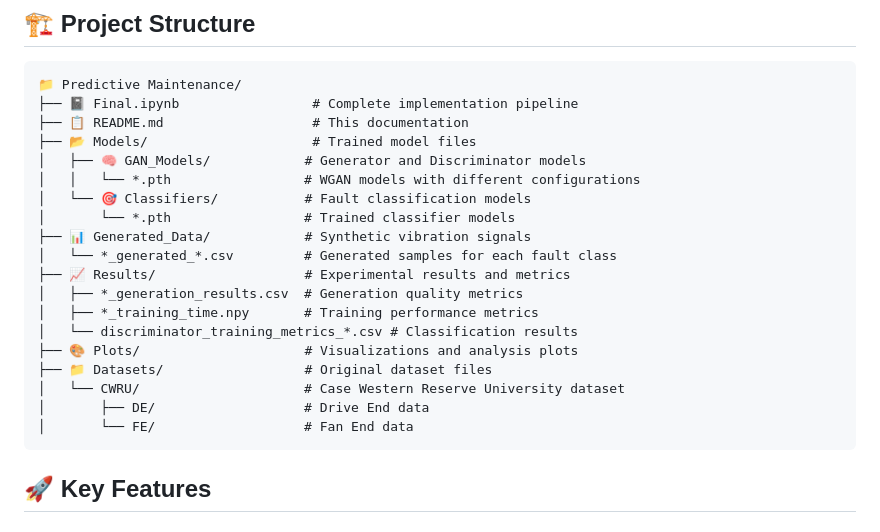
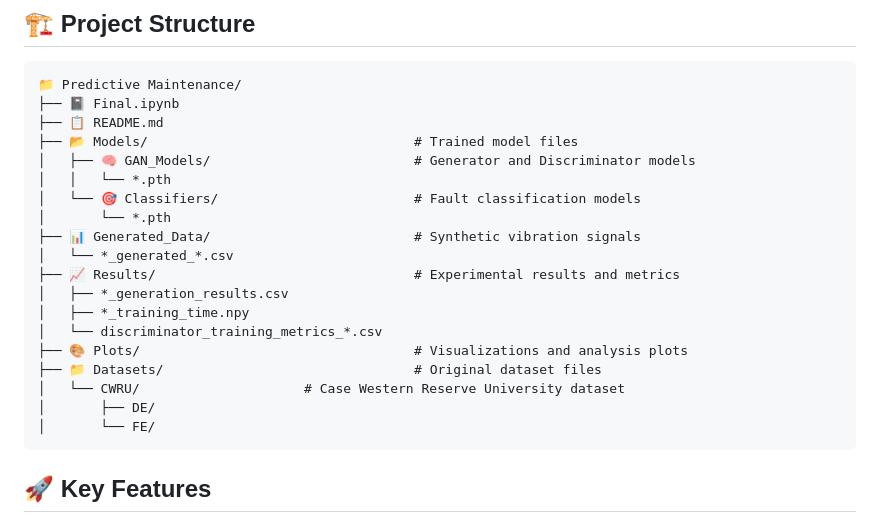
Before and after one commit to Ritabrata-Chakraborty/An-Efficient-Approach-for-Synthetic-Data-Generation-and-Fault-Diagnosis-for-Rotating-Machinery, a Markdown page: README.md, the part around the change. Rendered like a GitHub page.

````diff
--- a/README.md
+++ b/README.md
@@ -34,24 +34,24 @@ Fault diagnosis in rotating machinery is often hindered by the scarcity of fault
 
 ```
 📁 Predictive Maintenance/
-├── 📓 Final.ipynb                 # Complete implementation pipeline
-├── 📋 README.md                   # This documentation
-├── 📂 Models/                     # Trained model files
-│   ├── 🧠 GAN_Models/            # Generator and Discriminator models
-│   │   └── *.pth                 # WGAN models with different configurations
-│   └── 🎯 Classifiers/           # Fault classification models
-│       └── *.pth                 # Trained classifier models
-├── 📊 Generated_Data/            # Synthetic vibration signals
-│   └── *_generated_*.csv         # Generated samples for each fault class
-├── 📈 Results/                   # Experimental results and metrics
-│   ├── *_generation_results.csv  # Generation quality metrics
-│   ├── *_training_time.npy       # Training performance metrics
-│   └── discriminator_training_metrics_*.csv # Classification results
-├── 🎨 Plots/                     # Visualizations and analysis plots
-├── 📁 Datasets/                  # Original dataset files
+├── 📓 Final.ipynb
+├── 📋 README.md
+├── 📂 Models/                                  # Trained model files
+│   ├── 🧠 GAN_Models/                          # Generator and Discriminator models
+│   │   └── *.pth
+│   └── 🎯 Classifiers/                         # Fault classification models
+│       └── *.pth
+├── 📊 Generated_Data/                          # Synthetic vibration signals
+│   └── *_generated_*.csv
+├── 📈 Results/                                 # Experimental results and metrics
+│   ├── *_generation_results.csv
+│   ├── *_training_time.npy
+│   └── discriminator_training_metrics_*.csv
+├── 🎨 Plots/                                   # Visualizations and analysis plots
+├── 📁 Datasets/                                # Original dataset files
 │   └── CWRU/                     # Case Western Reserve University dataset
-│       ├── DE/                   # Drive End data
-│       └── FE/                   # Fan End data
+│       ├── DE/
+│       └── FE/
 ```
 
 ## 🚀 Key Features
````
